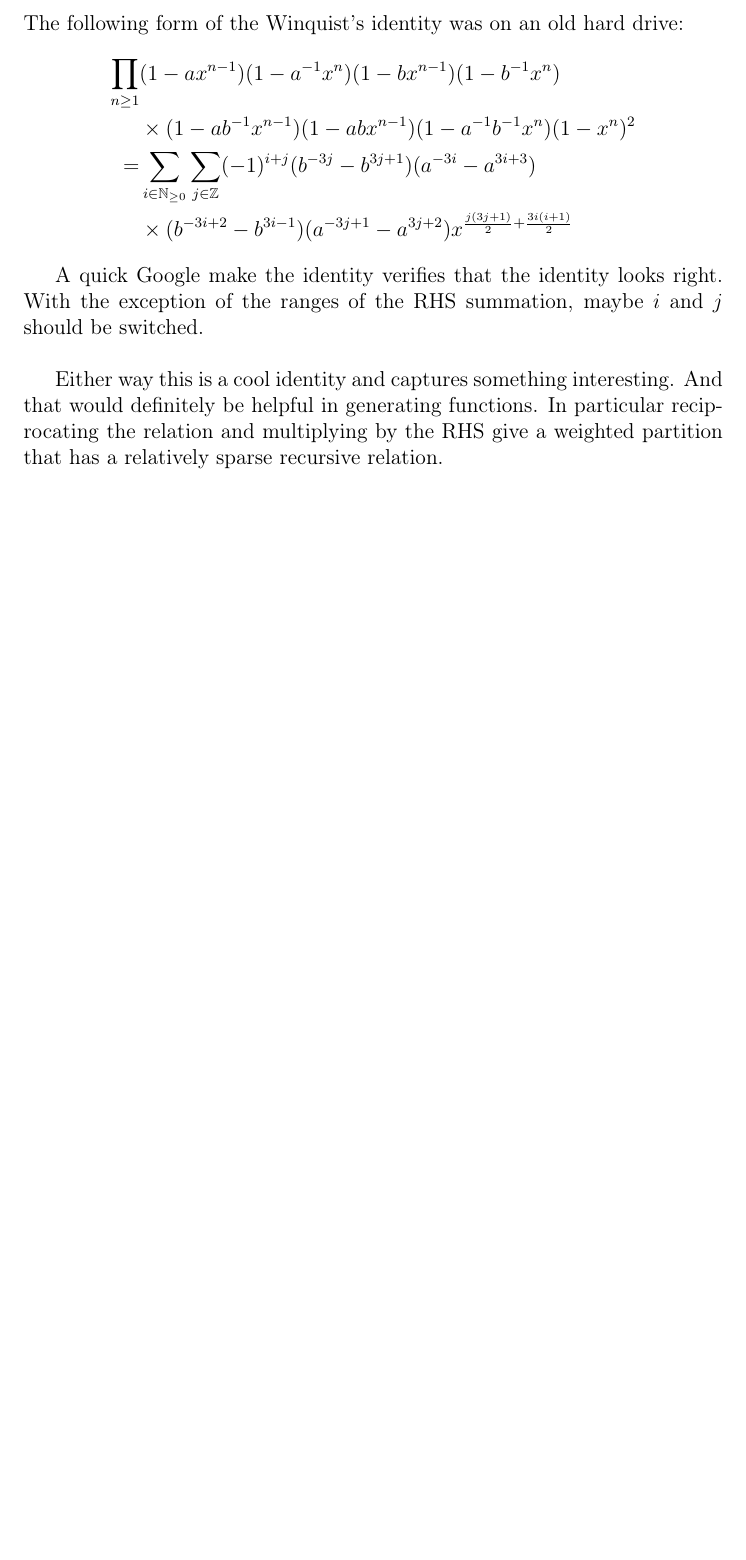
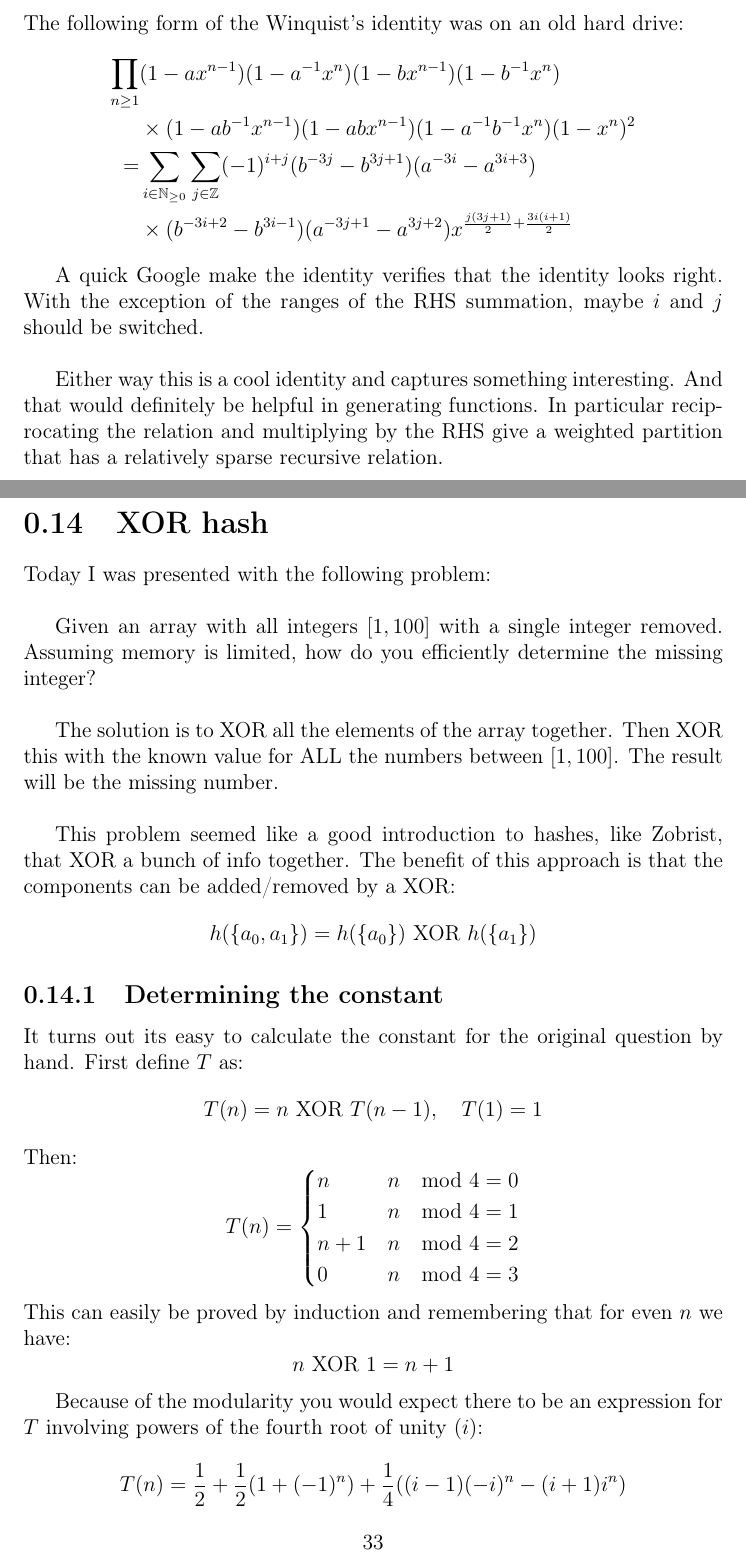
Before and after one commit to CleisthenesH/Math-Notes, a LaTeX document (main.tex, which reads sections/XOR_hash.tex): part of page 33 of 33 before the commit and two parts of pages 33 and 34 of 35 after it, the two joined at a grey line, cut so that both start at the same text, the shorter picture padded with empty space. Compiled offline with pdfLaTeX.

Commit message:
XOR Hash

```diff
--- /dev/null
+++ b/sections/XOR_hash.tex
@@ -0,0 +1,34 @@
+% Copyright 2023 Kieran W Harvie. All rights reserved.
+
+\section{XOR hash}
+Today I was presented with the following problem:
+\\
+
+Given an array with all integers $[1,100]$ with a single integer removed.
+Assuming memory is limited, how do you efficiently determine the missing integer?
+\\
+
+The solution is to XOR all the elements of the array together.
+Then XOR this with the known value for ALL the numbers between $[1,100]$.
+The result will be the missing number.
+\\
+
+This problem seemed like a good introduction to hashes, like Zobrist, that XOR a bunch of info together.
+The benefit of this approach is that the components can be added/removed by a XOR:
+\[h(\{a_0,a_1\}) = h(\{a_0\})\text{ XOR }h(\{a_1\})\]
+
+\subsection{Determining the constant}
+It turns out its easy to calculate the constant for the original question by hand.
+First define $T$ as:
+\[T(n) = n \text{ XOR } T(n-1),\quad T(1) = 1\]
+Then:
+\[T(n) = \begin{cases}n&n \mod 4 = 0 \\1& n\mod 4 = 1\\ n+1 &n\mod 4 = 2\\ 0& n\mod 4 = 3\end{cases}\]
+This can easily be proved by induction and remembering that for even $n$ we have:
+\[n\text{ XOR } 1 = n+1\]
+
+Because of the modularity you would expect there to be an expression for $T$ involving powers of the fourth root of unity ($i$):
+\[T(n) = \frac{1}{2} +\frac{1}{2}(1+(-1)^n)+\frac{1}{4}((i-1)(-i)^n-(i+1)i^n)\]
+(Done on scrap paper, not double checked, close enough to see the form).
+\\
+
+While the hybrid function is probably a more useful form the last one involves complex numbers in a way I didn't expect.
```
Also changed, not shown: main.tex (+1 -0 lines), README.md, main.pdf.
